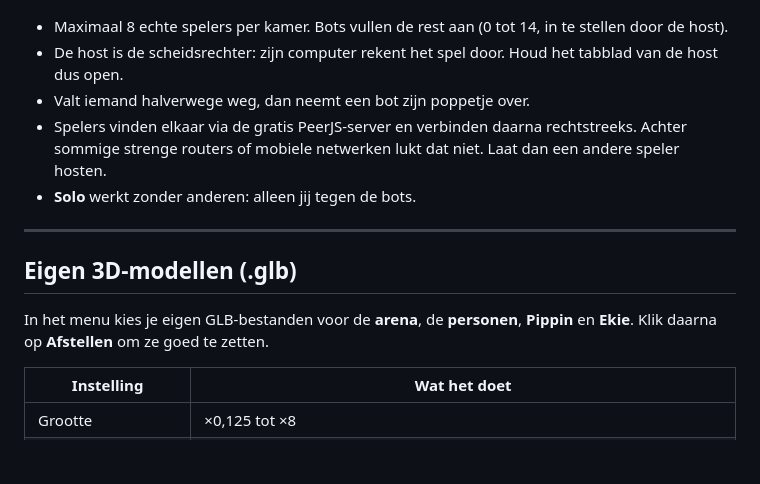
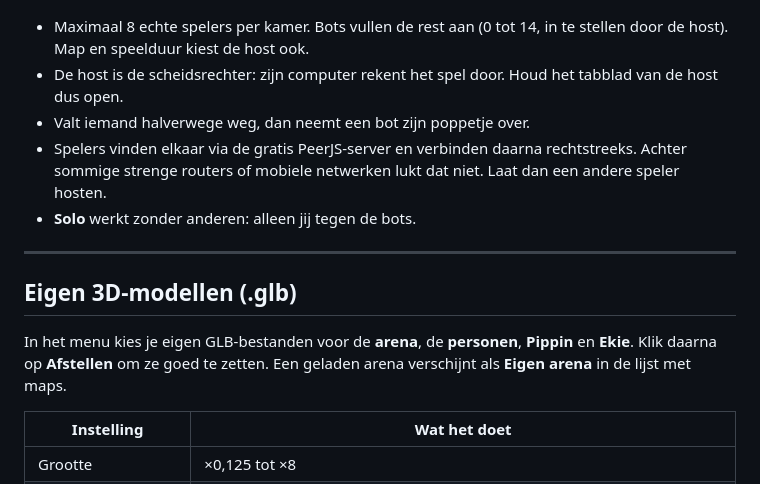
Before and after one commit to Endless1977/FlippinPippin, a Markdown page: README.md, the part around one of its changes. GitHub-like rendering; blank space fills up the shorter version.

```diff
--- a/README.md
+++ b/README.md
@@ -71,7 +92,7 @@ Na elke ronde zie je het scorebord. Wie de meeste punten heeft na het ingestelde
 
 ![Lobby met kamercode](screenshots/02-lobby.jpg)
 
-- Maximaal 8 echte spelers per kamer. Bots vullen de rest aan (0 tot 14, in te stellen door de host).
+- Maximaal 8 echte spelers per kamer. Bots vullen de rest aan (0 tot 14, in te stellen door de host). Map en speelduur kiest de host ook.
 - De host is de scheidsrechter: zijn computer rekent het spel door. Houd het tabblad van de host dus open.
 - Valt iemand halverwege weg, dan neemt een bot zijn poppetje over.
 - Spelers vinden elkaar via de gratis PeerJS-server en verbinden daarna rechtstreeks. Achter sommige strenge routers of mobiele netwerken lukt dat niet. Laat dan een andere speler hosten.
@@ -81,7 +102,7 @@ Na elke ronde zie je het scorebord. Wie de meeste punten heeft na het ingestelde
 
 ## Eigen 3D-modellen (.glb)
 
-In het menu kies je eigen GLB-bestanden voor de **arena**, de **personen**, **Pippin** en **Ekie**. Klik daarna op **Afstellen** om ze goed te zetten.
+In het menu kies je eigen GLB-bestanden voor de **arena**, de **personen**, **Pippin** en **Ekie**. Klik daarna op **Afstellen** om ze goed te zetten. Een geladen arena verschijnt als **Eigen arena** in de lijst met maps.
 
 | Instelling | Wat het doet |
 |---|---|
```
Also changed, not shown: other parts of README.md (+22 -1 lines), screenshots/10-marktplein.jpg (added), screenshots/11-grachten.jpg (added), screenshots/12-rotonde.jpg (added), screenshots/13-steegjes.jpg (added), 1 other file.
